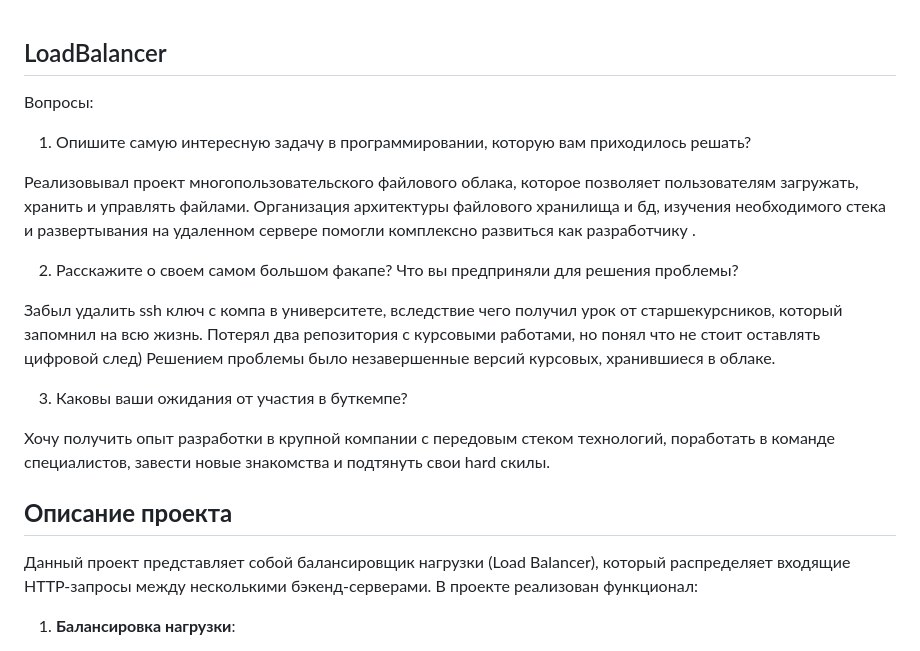
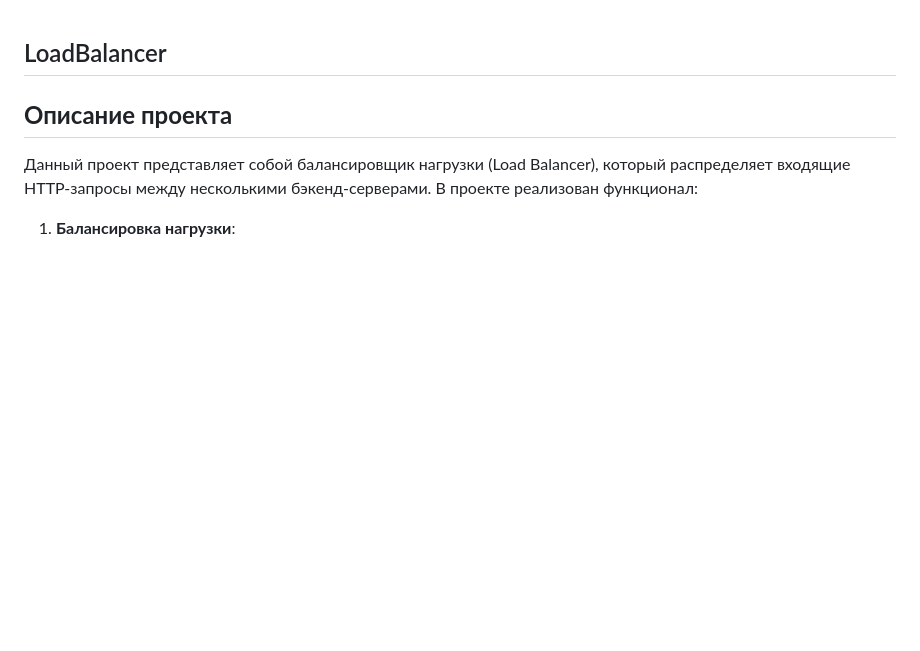
Before and after one commit to v1adis1av28/LoadBalancer, a Markdown page: README.md, the part around the change. Rendered like a GitHub page; blank space fills up the shorter version.

```diff
--- a/README.md
+++ b/README.md
@@ -1,18 +1,4 @@
 ## LoadBalancer
-
-Вопросы:
-
-1) Опишите самую интересную задачу в программировании, которую вам приходилось решать?
-
-Реализовывал проект многопользовательского файлового облака, которое позволяет пользователям загружать, хранить и управлять файлами. Организация архитектуры файлового хранилища и бд, изучения необходимого стека и развертывания на удаленном сервере помогли комплексно развиться как разработчику .
-
-2) Расскажите о своем самом большом факапе? Что вы предприняли для решения проблемы?
-
-Забыл удалить ssh ключ c компа в университете, вследствие чего получил урок от старшекурсников, который запомнил на всю жизнь. Потерял два репозитория с курсовыми работами, но понял что не стоит оставлять цифровой след) Решением проблемы было  незавершенные версий курсовых, хранившиеся в облаке.
-
-3) Каковы ваши ожидания от участия в буткемпе?
-
-Хочу получить опыт разработки в крупной компании с передовым стеком технологий, поработать в команде специалистов, завести новые знакомства и подтянуть свои hard скилы.
 
 ## **Описание проекта**
 
```
